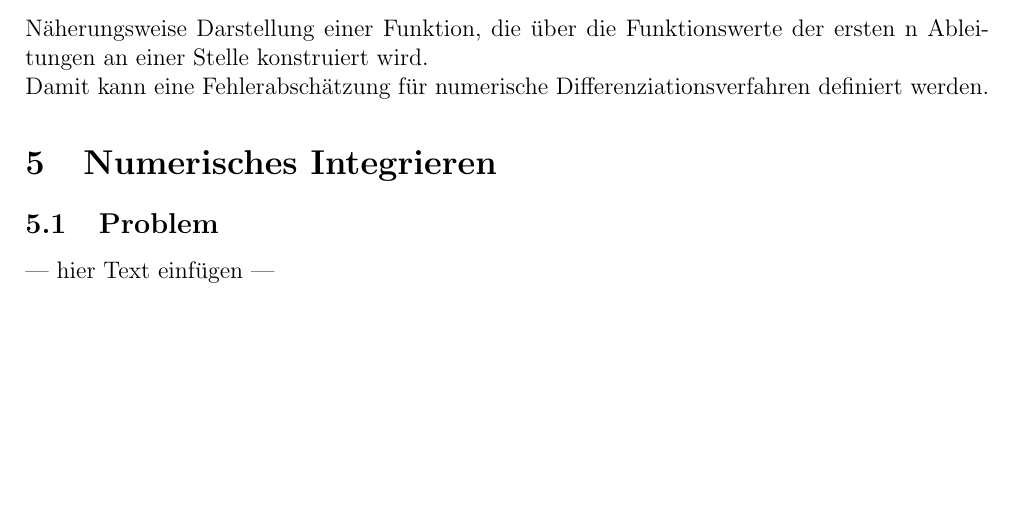
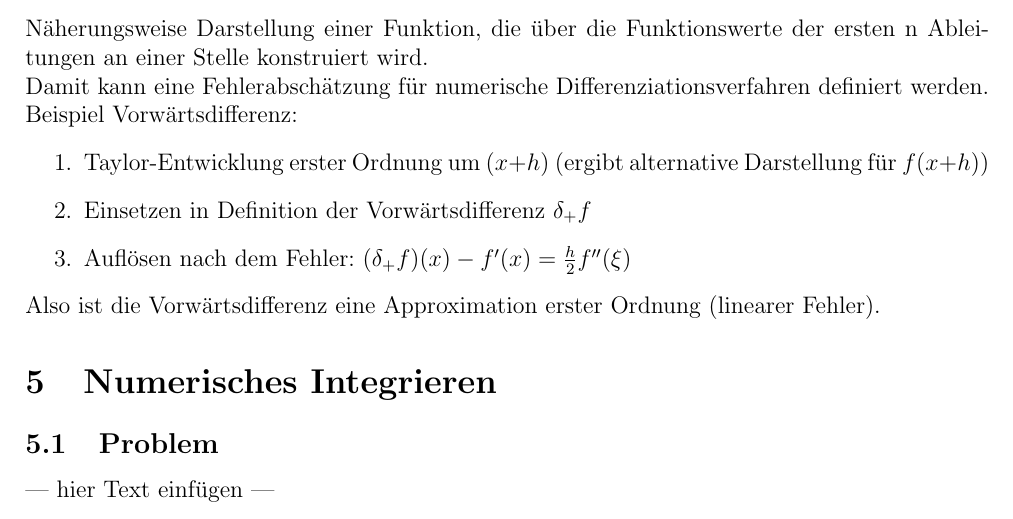
Before and after one commit to exterm/SciCom-synopsis, a LaTeX document (synopsis.tex): part of page 8 of 11, cut so that both start at the same text, the shorter picture padded with empty space. Compiled offline with pdfLaTeX.

Commit message:
taylor and numerical differentiation

```diff
--- a/synopsis.tex
+++ b/synopsis.tex
@@ -257,8 +257,13 @@ Entfernung der Punkte (\(x\)-Differenzen) sind im vornherein als \(h\) festgeleg
 \subsection{Taylor-Entwicklung}
 Näherungsweise Darstellung einer Funktion, die über die Funktionswerte der ersten n Ableitungen an einer Stelle konstruiert wird.
 
-Damit kann eine Fehlerabschätzung für numerische Differenziationsverfahren definiert werden.
-
+Damit kann eine Fehlerabschätzung für numerische Differenziationsverfahren definiert werden. Beispiel Vorwärtsdifferenz:
+\begin{enumerate}
+  \item Taylor-Entwicklung erster Ordnung um \((x+h)\) (ergibt alternative Darstellung für \(f(x+h)\))
+  \item Einsetzen in Definition der Vorwärtsdifferenz \(\delta_+f\)
+  \item Auflösen nach dem Fehler: \((\delta_+f)(x) - f'(x) = \frac{h}{2}f''(\xi)\)
+\end{enumerate}
+Also ist die Vorwärtsdifferenz eine Approximation erster Ordnung (linearer Fehler).
 
 
 \section{Numerisches Integrieren}
```
